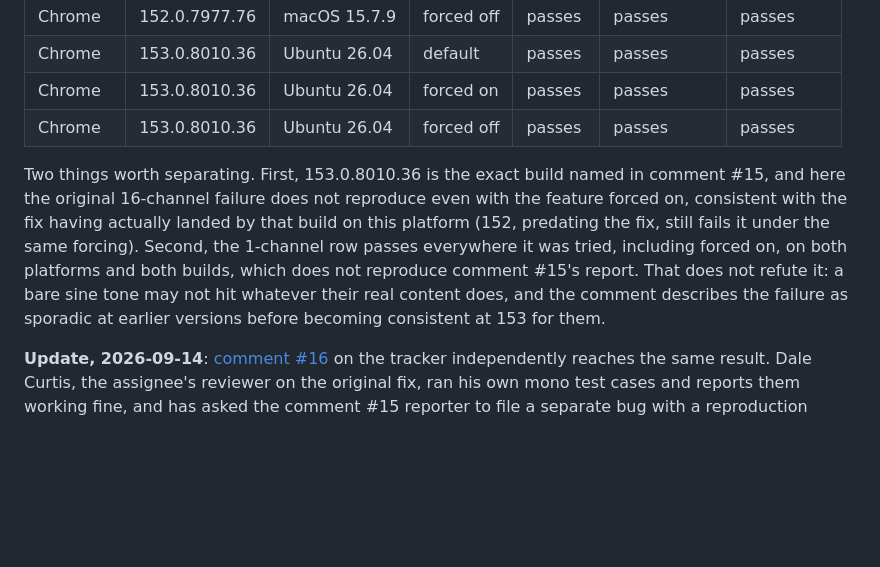
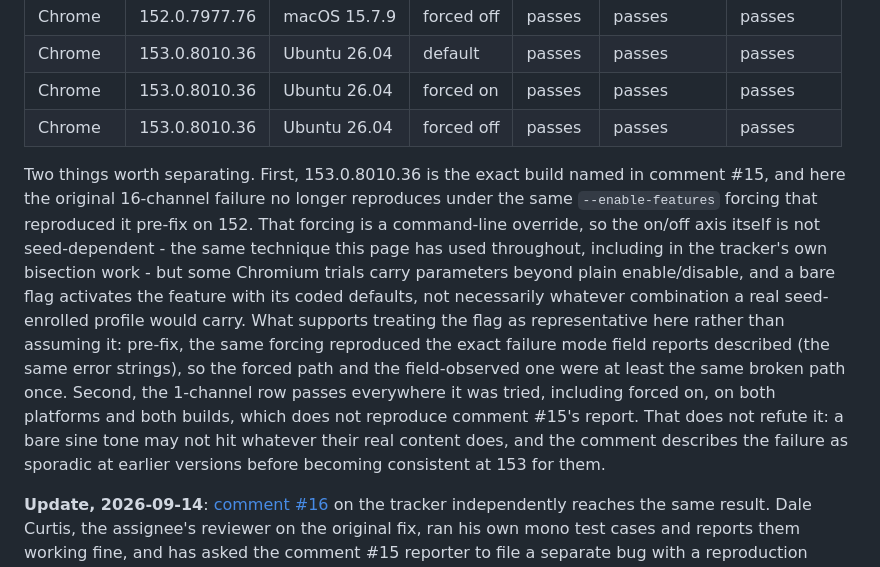
Before and after one commit to mormegil6/opus-multichannel-repro, a Markdown page: README.md, the part around the change. Drawn GitHub-style; blank space fills up the shorter version.

Commit message:
Do not claim the seed itself is fixed; say precisely what the forced-flag method showed

```diff
--- a/README.md
+++ b/README.md
@@ -62,7 +62,7 @@ A third-party report ([issue comment #15](https://issues.chromium.org/issues/547
 | Chrome | 153.0.8010.36 | Ubuntu 26.04 | forced on | passes | passes | passes |
 | Chrome | 153.0.8010.36 | Ubuntu 26.04 | forced off | passes | passes | passes |
 
-Two things worth separating. First, 153.0.8010.36 is the exact build named in comment #15, and here the original 16-channel failure does not reproduce even with the feature forced on, consistent with the fix having actually landed by that build on this platform (152, predating the fix, still fails it under the same forcing). Second, the 1-channel row passes everywhere it was tried, including forced on, on both platforms and both builds, which does not reproduce comment #15's report. That does not refute it: a bare sine tone may not hit whatever their real content does, and the comment describes the failure as sporadic at earlier versions before becoming consistent at 153 for them.
+Two things worth separating. First, 153.0.8010.36 is the exact build named in comment #15, and here the original 16-channel failure no longer reproduces under the same `--enable-features` forcing that reproduced it pre-fix on 152. That forcing is a command-line override, so the on/off axis itself is not seed-dependent - the same technique this page has used throughout, including in the tracker's own bisection work - but some Chromium trials carry parameters beyond plain enable/disable, and a bare flag activates the feature with its coded defaults, not necessarily whatever combination a real seed-enrolled profile would carry. What supports treating the flag as representative here rather than assuming it: pre-fix, the same forcing reproduced the exact failure mode field reports described (the same error strings), so the forced path and the field-observed one were at least the same broken path once. Second, the 1-channel row passes everywhere it was tried, including forced on, on both platforms and both builds, which does not reproduce comment #15's report. That does not refute it: a bare sine tone may not hit whatever their real content does, and the comment describes the failure as sporadic at earlier versions before becoming consistent at 153 for them.
 
 **Update, 2026-09-14**: [comment #16](https://issues.chromium.org/issues/547065816#comment16) on the tracker independently reaches the same result. Dale Curtis, the assignee's reviewer on the original fix, ran his own mono test cases and reports them working fine, and has asked the comment #15 reporter to file a separate bug with a reproduction rather than continue on this one, since 547065816 stays scoped to the originally filed >2-channel case and stays Fixed there. This page's own measurements above were made before that comment appeared and corroborate it independently, on a different platform (macOS in addition to Linux) with a public, runnable page rather than an unshared test case.
 
```
